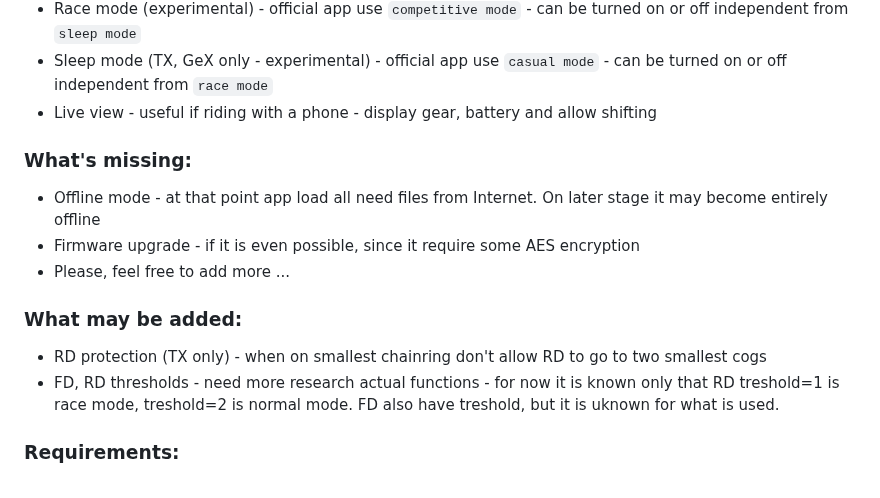
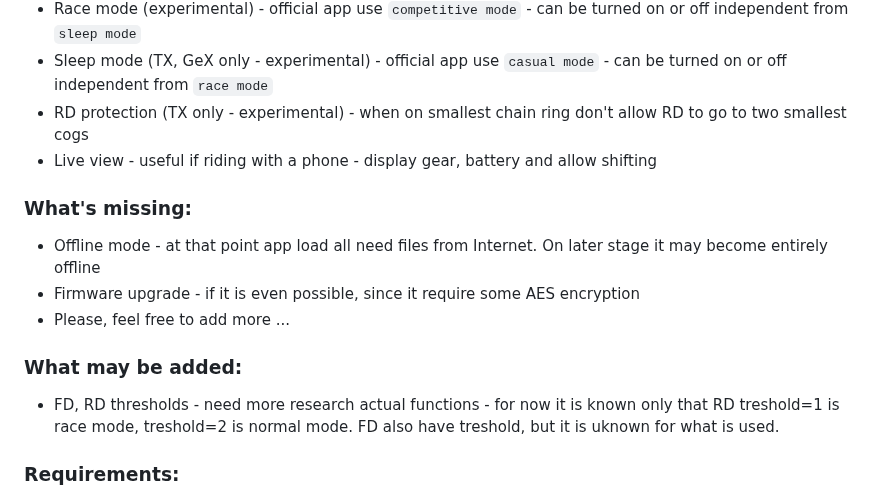
Before and after one commit to chen-ye/dr-eds, a Markdown page: README.md, the part around the change. Drawn GitHub-style.

```diff
--- a/README.md
+++ b/README.md
@@ -25,6 +25,7 @@ You can clone repo and host it yourself or use it from supplied URL.
 - battery voltage/percentage display - click on title bar to switch
 - Race mode (experimental) - official app use `competitive mode` - can be turned on or off independent from `sleep mode`
 - Sleep mode (TX, GeX only - experimental) - official app use `casual mode` - can be turned on or off independent from `race mode`
+- RD protection (TX only - experimental) - when on smallest chain ring don't allow RD to go to two smallest cogs
 - Live view - useful if riding with a phone - display gear, battery and allow shifting
 
 ### What's missing:
@@ -34,7 +35,6 @@ You can clone repo and host it yourself or use it from supplied URL.
 - Please, feel free to add more ...
 
 ### What may be added:
-- RD protection (TX only) - when on smallest chainring don't allow RD to go to two smallest cogs
 - FD, RD thresholds - need more research actual functions - for now it is known only that RD treshold=1 is race mode, treshold=2 is normal mode. FD also have treshold, but it is uknown for what is used.
 
 ### Requirements:
```
